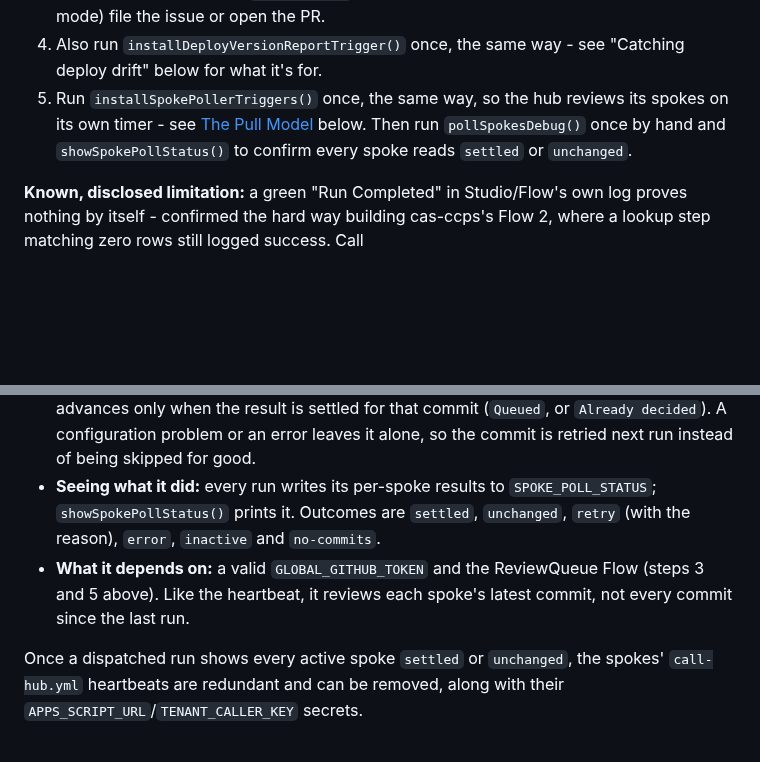
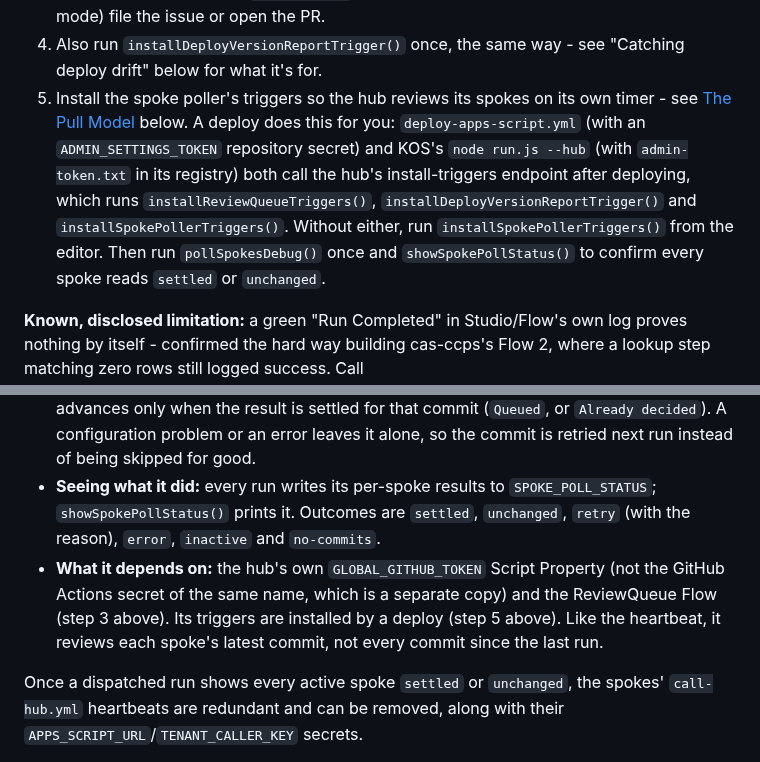
Before and after one commit to adamberneche-afk/Mothership, a Markdown page: README.md, 2 parts joined by grey strips. GitHub-like rendering; blank space fills up the shorter version.

```diff
--- a/README.md
+++ b/README.md
@@ -301,7 +301,7 @@ Everything in steps 1-2 above (the two AI-calling endpoints and their config) ca
    - Repeat for a second Flow watching the `LearningQueue` tab, same shape.
 3. Once ADMIN-set up, run `installReviewQueueTriggers()` once from the Apps Script IDE's function picker (or `clasp run installReviewQueueTriggers`) - installs the two time-based triggers (`runHarvestReviewResults` every 5 minutes, `runHarvestLearningResults` every 30) that pick up `EVALUATED` rows and do everything the old inline AI-response handling did: validate the shape, apply `DRY_RUN_MODE`/the rate cap, write the decision log, and (live mode) file the issue or open the PR.
 4. Also run `installDeployVersionReportTrigger()` once, the same way - see "Catching deploy drift" below for what it's for.
-5. Run `installSpokePollerTriggers()` once, the same way, so the hub reviews its spokes on its own timer - see [The Pull Model](#the-pull-model-gasspoke_pollerjs) below. Then run `pollSpokesDebug()` once by hand and `showSpokePollStatus()` to confirm every spoke reads `settled` or `unchanged`.
+5. Install the spoke poller's triggers so the hub reviews its spokes on its own timer - see [The Pull Model](#the-pull-model-gasspoke_pollerjs) below. A deploy does this for you: `deploy-apps-script.yml` (with an `ADMIN_SETTINGS_TOKEN` repository secret) and KOS's `node run.js --hub` (with `admin-token.txt` in its registry) both call the hub's install-triggers endpoint after deploying, which runs `installReviewQueueTriggers()`, `installDeployVersionReportTrigger()` and `installSpokePollerTriggers()`. Without either, run `installSpokePollerTriggers()` from the editor. Then run `pollSpokesDebug()` once and `showSpokePollStatus()` to confirm every spoke reads `settled` or `unchanged`.
 
 **Known, disclosed limitation:** a green "Run Completed" in Studio/Flow's own log proves nothing by itself - confirmed the hard way building cas-ccps's Flow 2, where a lookup step matching zero rows still logged success. Call `checkReviewQueueLiveness()`/`checkLearningQueueLiveness()` (Apps Script IDE function picker, or the settings page) to distinguish "no Flow has ever answered" from "the Flow is just slow" - a bare green checkmark in Workspace's own UI cannot tell you which. They also catch a specific, easy-to-make Flow-building mistake: writing the answer into `GeminiFullOutput` but forgetting to also set `ReadyStatus` to the literal `EVALUATED` in that same "update spreadsheet row" step - harvest only ever scans for `EVALUATED`, so a row like that has a real answer sitting right there and is never picked up. Reported as `stuckAtReady`, not silently counted as healthy - the exact bug KOS's own equivalent check (`checkFlow2Binding()`, cas-ccps) found and fixed first.
 
@@ -344,7 +344,7 @@ The hub reviews its spokes on its own timer. Nothing in a spoke has to call in,
 - **How:** `installSpokePollerTriggers()` installs three time-driven triggers, mirroring the heartbeat's modes: `pollSpokesDebug` every 6 hours, `pollSpokesHunt` on Wednesdays at 12:00, `pollSpokesRefactor` on Sundays at 00:00 (script time zone). Each walks `spokes.json`, skips any spoke whose `status` isn't `active`, and calls `processRequest()` exactly as `doPost()` does, so dedup, `DRY_RUN_MODE`, quotas, bot-commit skips and the ReviewQueue hand-off are unchanged.
 - **Cost of an idle spoke:** one `listCommits` call. A Script Property per spoke and mode (`SPOKE_POLL_LAST_<owner>/<repo>:<mode>`) records the last commit it saw through. It advances only when the result is settled for that commit (`Queued`, or `Already decided`). A configuration problem or an error leaves it alone, so the commit is retried next run instead of being skipped for good.
 - **Seeing what it did:** every run writes its per-spoke results to `SPOKE_POLL_STATUS`; `showSpokePollStatus()` prints it. Outcomes are `settled`, `unchanged`, `retry` (with the reason), `error`, `inactive` and `no-commits`.
-- **What it depends on:** a valid `GLOBAL_GITHUB_TOKEN` and the ReviewQueue Flow (steps 3 and 5 above). Like the heartbeat, it reviews each spoke's latest commit, not every commit since the last run.
+- **What it depends on:** the hub's own `GLOBAL_GITHUB_TOKEN` Script Property (not the GitHub Actions secret of the same name, which is a separate copy) and the ReviewQueue Flow (step 3 above). Its triggers are installed by a deploy (step 5 above). Like the heartbeat, it reviews each spoke's latest commit, not every commit since the last run.
 
 Once a dispatched run shows every active spoke `settled` or `unchanged`, the spokes' `call-hub.yml` heartbeats are redundant and can be removed, along with their `APPS_SCRIPT_URL`/`TENANT_CALLER_KEY` secrets.
 
```
Also changed, not shown: SESSION_HANDOFF.md (+42 -25 lines).
